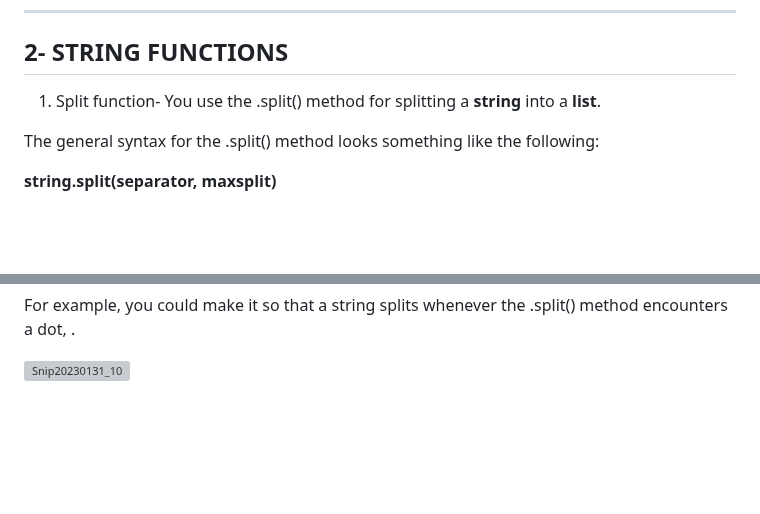
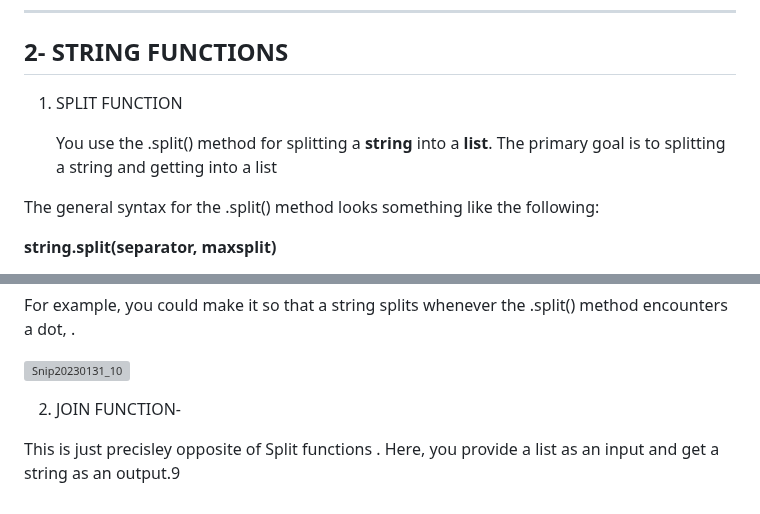
Before and after one commit to Techshailesh/Python, a Markdown page: Basics/Working-with -python-strings.md, 2 parts joined by grey strips. Rendered like a GitHub page; blank space fills up the shorter version; grey boxes are pictures that could not be loaded.

```diff
--- a/Basics/Working-with -python-strings.md
+++ b/Basics/Working-with -python-strings.md
@@ -46,8 +46,9 @@ We can also add a new line or some extra spaces in the string using the escape c
 2- STRING FUNCTIONS
 -----------------
 
-1) Split function-
-   You use the .split() method for splitting a **string** into a **list**.
+1) SPLIT FUNCTION
+
+   You use the .split() method for splitting a **string** into a **list**. The primary goal is to splitting a string and getting into a list
 
 The general syntax for the .split() method looks something like the following:
 
@@ -84,3 +85,7 @@ The separator will break and divide the string whenever it encounters the charac
 For example, you could make it so that a string splits whenever the .split() method encounters a dot, .
 
 ![Snip20230131_10](https://user-images.githubusercontent.com/93876736/215763542-d22ba6cd-8a13-4951-808b-9c7d3a0ab85e.png)
+
+2) JOIN FUNCTION-
+
+This is just precisley opposite of Split functions . Here, you provide a list as an input and get a string as an output.9
```
